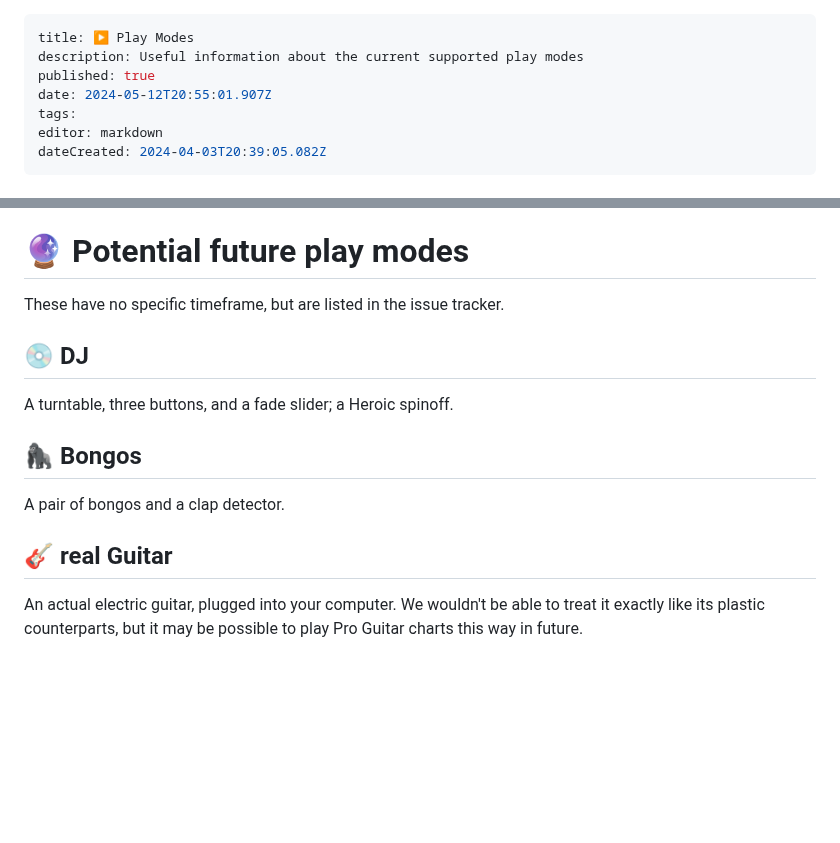
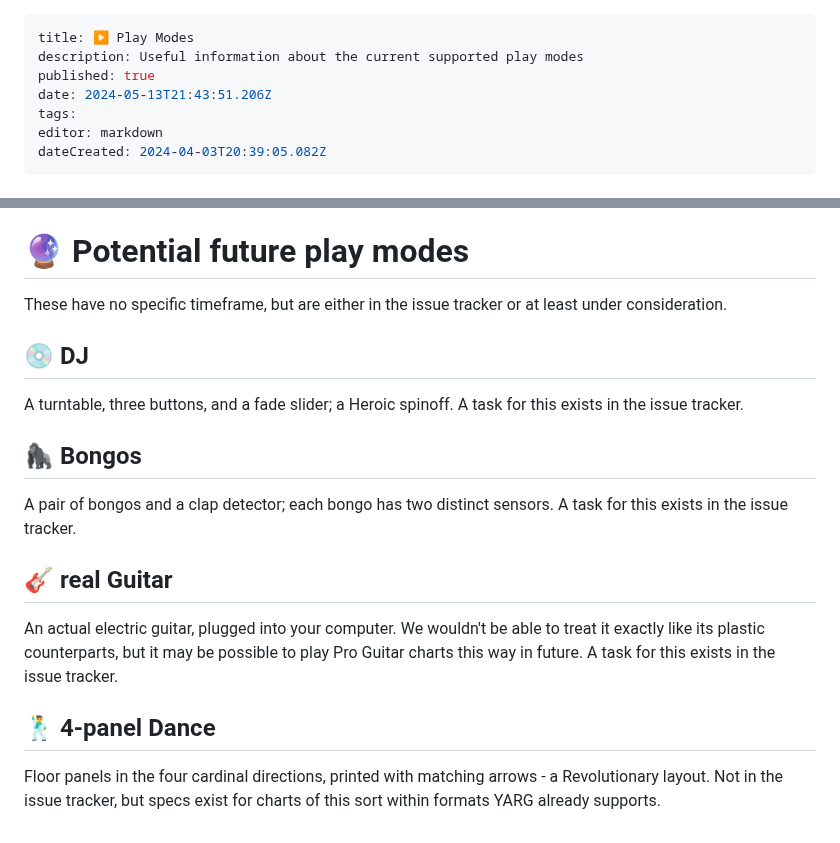
Before and after one commit to YARC-Official/docs, a Markdown page: play-modes.md, 2 parts joined by grey strips. Rendered like a GitHub page; blank space fills up the shorter version.

Commit message:
docs: update play-modes

```diff
--- a/play-modes.md
+++ b/play-modes.md
@@ -2,7 +2,7 @@
 title: ▶️ Play Modes
 description: Useful information about the current supported play modes
 published: true
-date: 2024-05-12T20:55:01.907Z
+date: 2024-05-13T21:43:51.206Z
 tags:
 editor: markdown
 dateCreated: 2024-04-03T20:39:05.082Z
@@ -85,13 +85,20 @@ Proper keys support is planned for YARG v0.13.0, but in the meantime you can pla
 Two octives of a keyboard, with color-coded segments for a wide highway. Pro keys support is planned for YARG v0.13.0.
 
 # 🔮 Potential future play modes
-These have no specific timeframe, but are listed in the issue tracker.
+These have no specific timeframe, but are either in the issue tracker or at least under consideration.
 
 ## 💿 DJ
 A turntable, three buttons, and a fade slider; a Heroic spinoff.
+A task for this exists in the issue tracker.
 
 ## 🦍 Bongos
-A pair of bongos and a clap detector.
+A pair of bongos and a clap detector; each bongo has two distinct sensors.
+A task for this exists in the issue tracker.
 
 ## 🎸 real Guitar
 An actual electric guitar, plugged into your computer. We wouldn't be able to treat it exactly like its plastic counterparts, but it may be possible to play Pro Guitar charts this way in future.
+A task for this exists in the issue tracker.
+
+## 🕺 4-panel Dance
+Floor panels in the four cardinal directions, printed with matching arrows - a Revolutionary layout.
+Not in the issue tracker, but specs exist for charts of this sort within formats YARG already supports.
```
